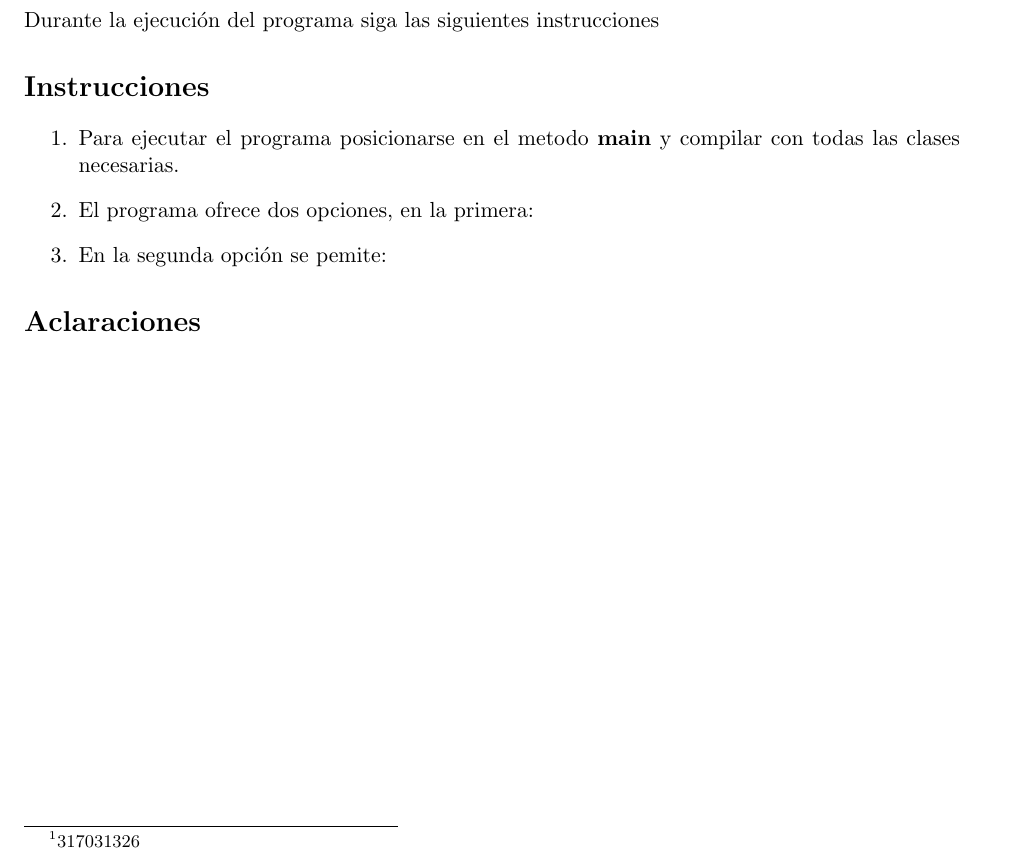
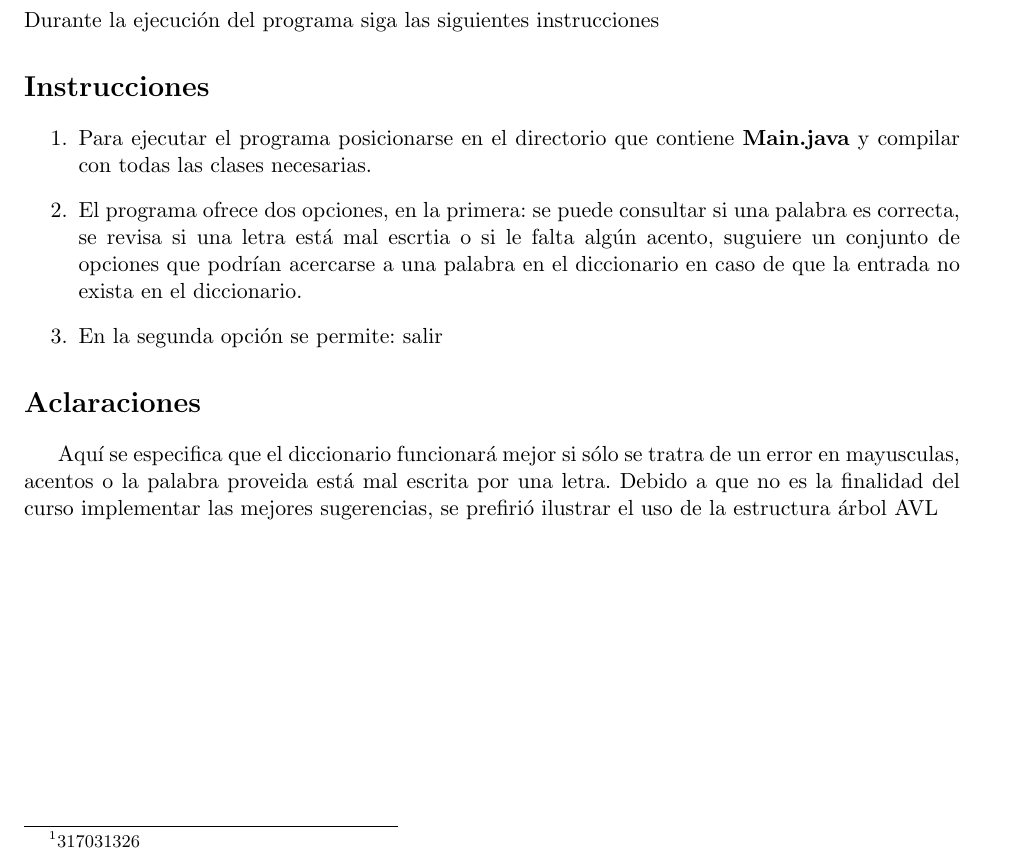
Before and after one commit to arielmerin/Dictionary, a LaTeX document (readmeTex/README.tex): part of the page, cut so that both start at the same text. Compiled offline with pdfLaTeX.

Commit message:
Completé el readme en latex
Hacía falta añadir las intrucciones para la usuaria y las aclaraciones sobre el proyecto

```diff
--- a/readmeTex/README.tex
+++ b/readmeTex/README.tex
@@ -67,16 +67,17 @@ Armando Abraham Aquino Chapa\footnote{317058163}\\
 
 \begin{enumerate}
 
-\item Para ejecutar el programa posicionarse en el metodo \textbf{main} y compilar con todas las clases necesarias.
+\item Para ejecutar el programa posicionarse en el directorio que contiene \textbf{Main.java} y compilar con todas las clases necesarias.
 
-\item El programa ofrece dos opciones, en la primera:
+\item El programa ofrece dos opciones, en la primera: se puede consultar si una palabra es correcta, se revisa si una letra está mal escrtia o si le falta algún acento, suguiere un conjunto de opciones que podrían acercarse a una palabra en el diccionario en caso de que la entrada no exista en el diccionario.
 
-\item En la segunda opción se pemite:
+\item En la segunda opción se permite: salir
 
 \end{enumerate}
 \section*{Aclaraciones}
-
-
+	Aquí se especifica que el diccionario funcionará mejor si sólo se tratra de un error en mayusculas, acentos o la palabra
+	proveida está mal escrita por una letra. Debido a que no es la finalidad del curso implementar las mejores sugerencias, se prefirió
+	ilustrar el uso de la estructura árbol AVL
 
 
 \end{document}
```
